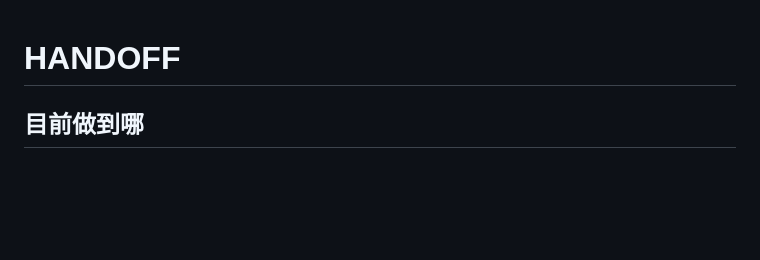
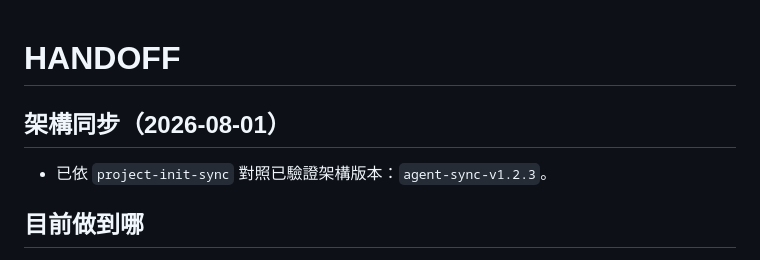
Before and after one commit to scotthcliu-jpg/2607-nanjing-youyou-trip, a Markdown page: HANDOFF.md, the part around the change. GitHub-like rendering; blank space fills up the shorter version.

Commit message:
chore: sync architecture release v1.2.3

```diff
--- a/HANDOFF.md
+++ b/HANDOFF.md
@@ -1,4 +1,8 @@
 # HANDOFF
+
+## 架構同步（2026-08-01）
+
+- 已依 `project-init-sync` 對照已驗證架構版本：`agent-sync-v1.2.3`。
 
 ## 目前做到哪
 
```
Also changed, not shown: PROJECT.md (+1 -1 lines).
